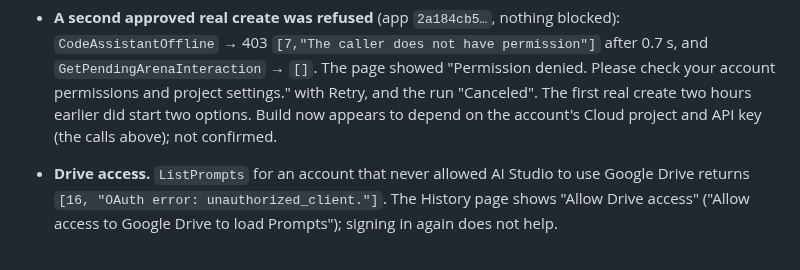
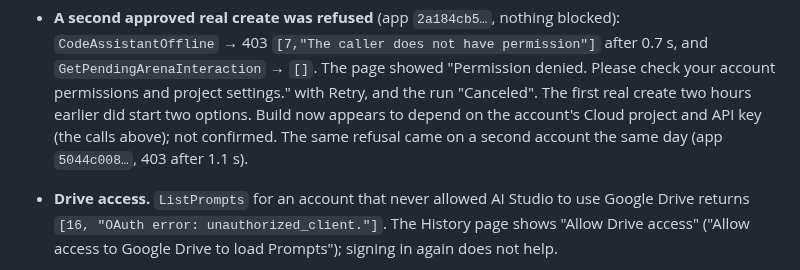
Before and after one commit to dtthaison/aistudio-google-mcp, a Markdown page: docs/wire/findings.md, the part around the change. Drawn GitHub-style.

Commit message:
docs: Build start refused with 403 on a second account too (live)

```diff
--- a/docs/wire/findings.md
+++ b/docs/wire/findings.md
@@ -302,6 +302,7 @@ was made: one image ($0.034) and one clip ($0.04).
   account permissions and project settings." with Retry, and the run "Canceled". The first real
   create two hours earlier did start two options. Build now appears to depend on the account's
   Cloud project and API key (the calls above); not confirmed.
+  The same refusal came on a second account the same day (app `5044c008…`, 403 after 1.1 s).
 - **Drive access.** `ListPrompts` for an account that never allowed AI Studio to use Google
   Drive returns `[16, "OAuth error: unauthorized_client."]`. The History page shows "Allow Drive
   access" ("Allow access to Google Drive to load Prompts"); signing in again does not help.
```
